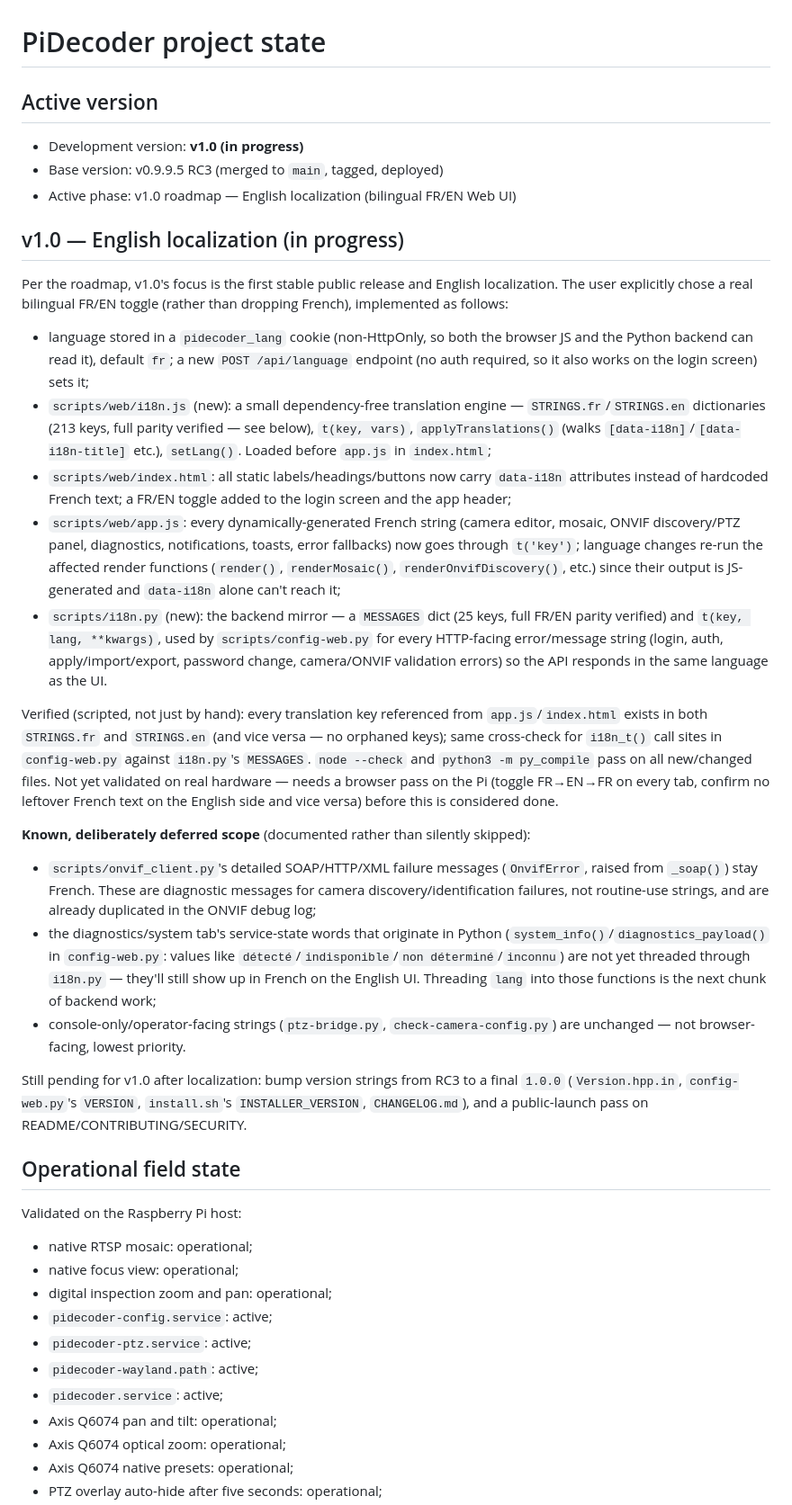
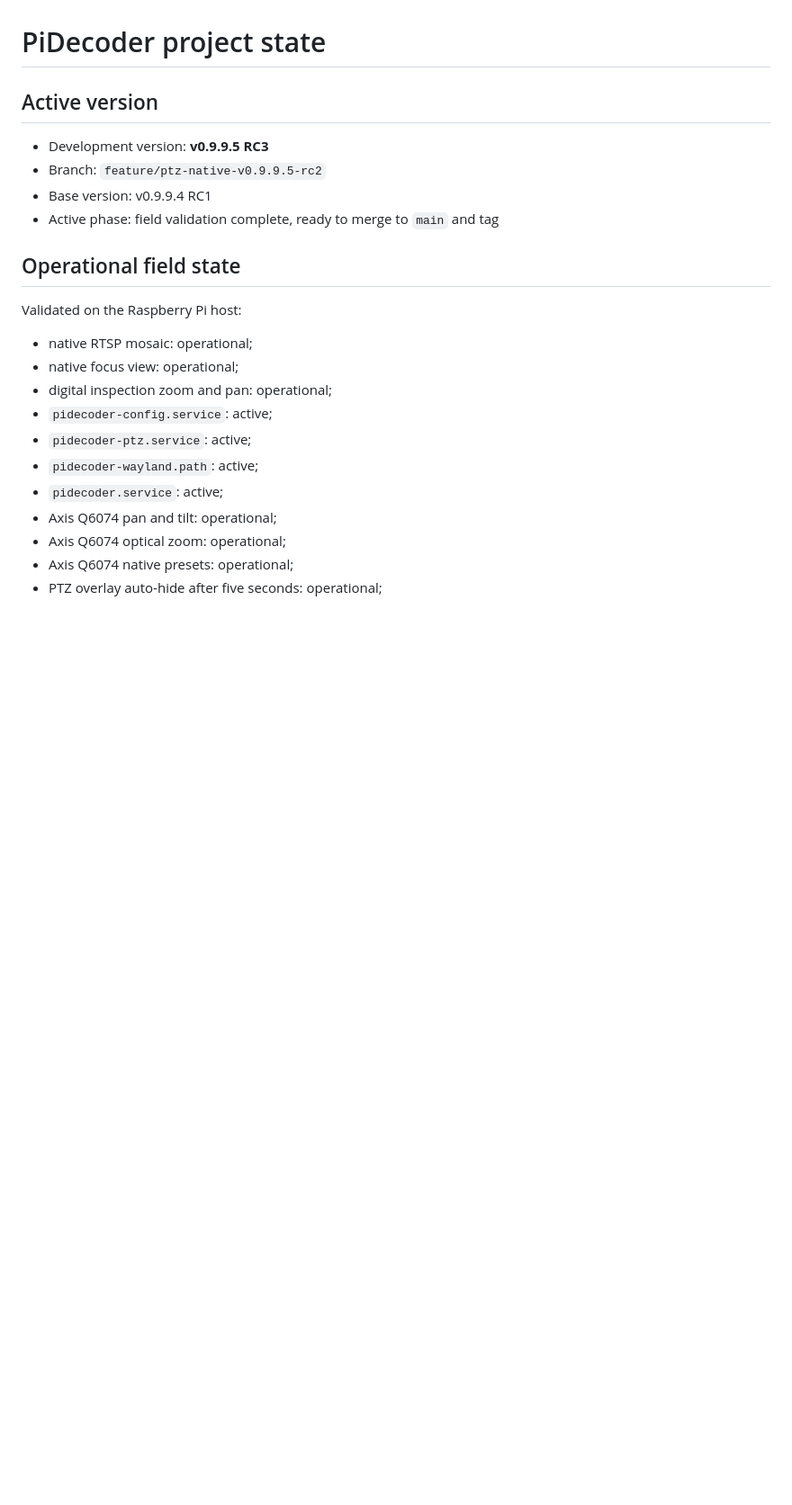
Before and after one commit to PiDecoder/PiDecoder, a Markdown page: docs/PROJECT-STATE.md, the part around the change. Shown at 90% size. GitHub-like rendering; blank space fills up the shorter version.

```diff
--- a/docs/PROJECT-STATE.md
+++ b/docs/PROJECT-STATE.md
@@ -2,70 +2,10 @@
 
 ## Active version
 
-- Development version: **v1.0 (in progress)**
-- Base version: v0.9.9.5 RC3 (merged to `main`, tagged, deployed)
-- Active phase: v1.0 roadmap — English localization (bilingual FR/EN Web UI)
-
-## v1.0 — English localization (in progress)
-
-Per the roadmap, v1.0's focus is the first stable public release and English
-localization. The user explicitly chose a real bilingual FR/EN toggle
-(rather than dropping French), implemented as follows:
-
-- language stored in a `pidecoder_lang` cookie (non-HttpOnly, so both the
-  browser JS and the Python backend can read it), default `fr`; a new
-  `POST /api/language` endpoint (no auth required, so it also works on the
-  login screen) sets it;
-- `scripts/web/i18n.js` (new): a small dependency-free translation engine —
-  `STRINGS.fr`/`STRINGS.en` dictionaries (213 keys, full parity verified —
-  see below), `t(key, vars)`, `applyTranslations()` (walks
-  `[data-i18n]`/`[data-i18n-title]` etc.), `setLang()`. Loaded before
-  `app.js` in `index.html`;
-- `scripts/web/index.html`: all static labels/headings/buttons now carry
-  `data-i18n` attributes instead of hardcoded French text; a FR/EN toggle
-  added to the login screen and the app header;
-- `scripts/web/app.js`: every dynamically-generated French string (camera
-  editor, mosaic, ONVIF discovery/PTZ panel, diagnostics, notifications,
-  toasts, error fallbacks) now goes through `t('key')`; language changes
-  re-run the affected render functions (`render()`, `renderMosaic()`,
-  `renderOnvifDiscovery()`, etc.) since their output is JS-generated and
-  `data-i18n` alone can't reach it;
-- `scripts/i18n.py` (new): the backend mirror — a `MESSAGES` dict (25 keys,
-  full FR/EN parity verified) and `t(key, lang, **kwargs)`, used by
-  `scripts/config-web.py` for every HTTP-facing error/message string
-  (login, auth, apply/import/export, password change, camera/ONVIF
-  validation errors) so the API responds in the same language as the UI.
-
-Verified (scripted, not just by hand): every translation key referenced
-from `app.js`/`index.html` exists in both `STRINGS.fr` and `STRINGS.en` (and
-vice versa — no orphaned keys); same cross-check for `i18n_t()` call sites
-in `config-web.py` against `i18n.py`'s `MESSAGES`. `node --check` and
-`python3 -m py_compile` pass on all new/changed files. Not yet validated on
-real hardware — needs a browser pass on the Pi (toggle FR→EN→FR on every
-tab, confirm no leftover French text on the English side and vice versa)
-before this is considered done.
-
-**Known, deliberately deferred scope** (documented rather than silently
-skipped):
-
-- `scripts/onvif_client.py`'s detailed SOAP/HTTP/XML failure messages
-  (`OnvifError`, raised from `_soap()`) stay French. These are diagnostic
-  messages for camera discovery/identification failures, not routine-use
-  strings, and are already duplicated in the ONVIF debug log;
-- the diagnostics/system tab's service-state words that originate in
-  Python (`system_info()`/`diagnostics_payload()` in `config-web.py`:
-  values like `détecté`/`indisponible`/`non déterminé`/`inconnu`) are not
-  yet threaded through `i18n.py` — they'll still show up in French on the
-  English UI. Threading `lang` into those functions is the next chunk of
-  backend work;
-- console-only/operator-facing strings (`ptz-bridge.py`,
-  `check-camera-config.py`) are unchanged — not browser-facing, lowest
-  priority.
-
-Still pending for v1.0 after localization: bump version strings from RC3 to
-a final `1.0.0` (`Version.hpp.in`, `config-web.py`'s `VERSION`,
-`install.sh`'s `INSTALLER_VERSION`, `CHANGELOG.md`), and a public-launch
-pass on README/CONTRIBUTING/SECURITY.
+- Development version: **v0.9.9.5 RC3**
+- Branch: `feature/ptz-native-v0.9.9.5-rc2`
+- Base version: v0.9.9.4 RC1
+- Active phase: field validation complete, ready to merge to `main` and tag
 
 ## Operational field state
 
```
Also changed, not shown: CHANGELOG.md (+0 -17 lines).
